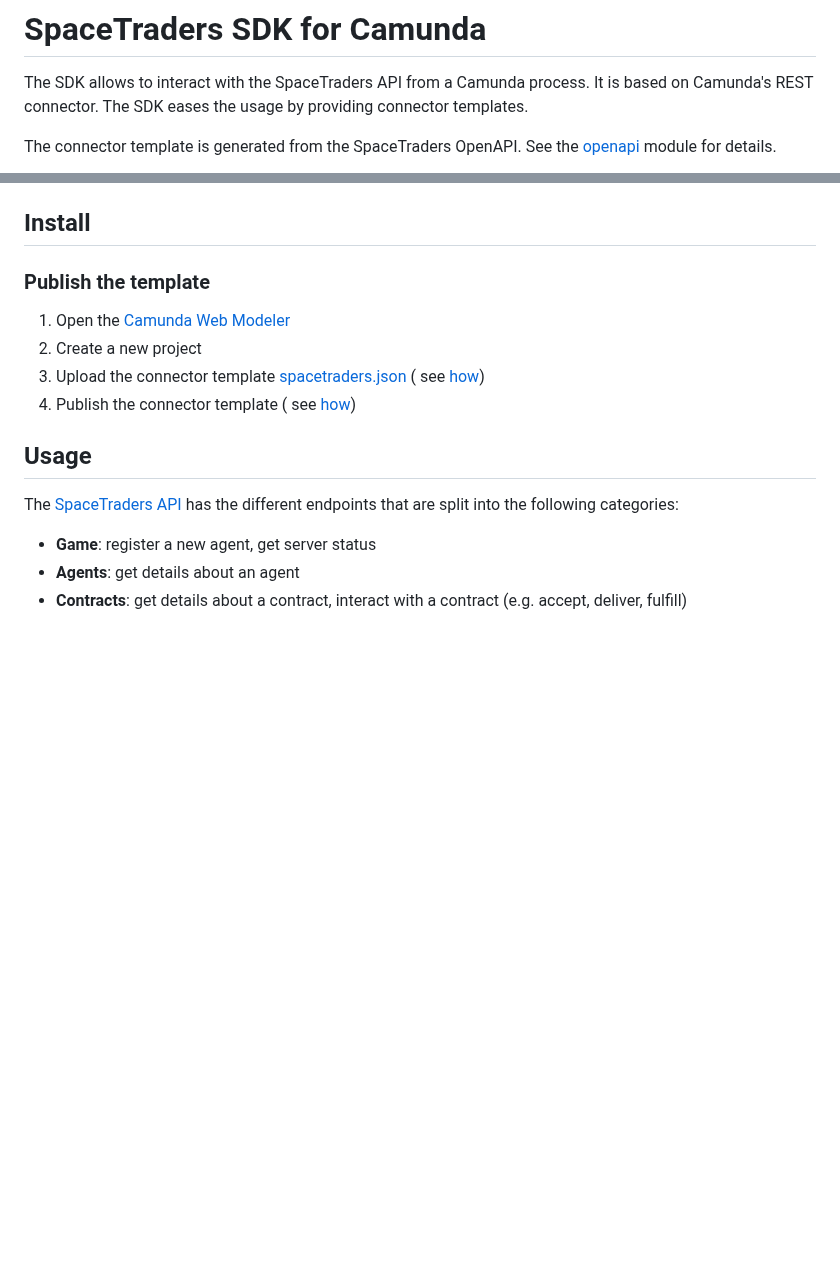
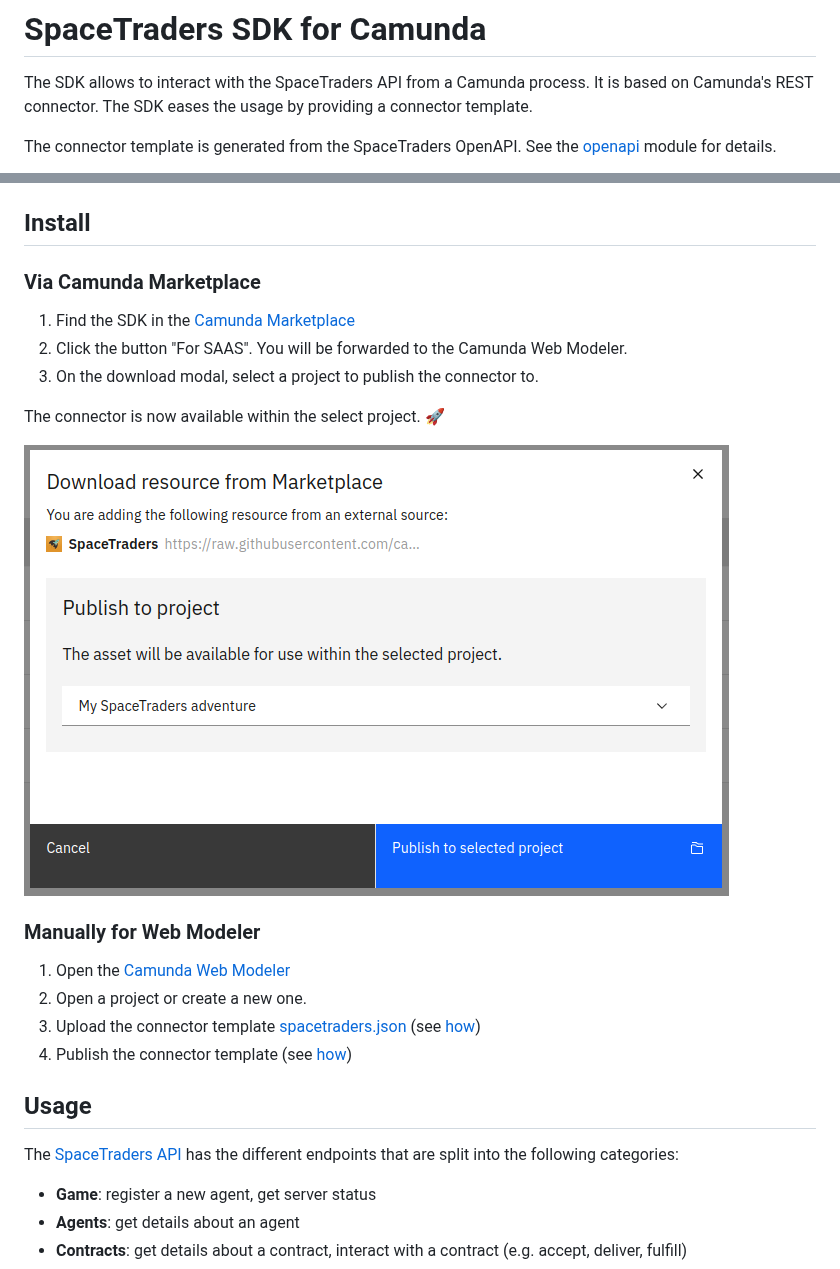
Before and after one commit to camunda-community-hub/camunda-space-traders, a Markdown page: sdk/README.md, 2 parts joined by grey strips. GitHub-like rendering; pictures changed too: assets/space-traders-marketplace-download.png (added); blank space fills up the shorter version.

Commit message:
docs: Install from marketplace

```diff
--- a/sdk/README.md
+++ b/sdk/README.md
@@ -1,7 +1,7 @@
 # SpaceTraders SDK for Camunda
 
 The SDK allows to interact with the SpaceTraders API from a Camunda process. It is based on Camunda's REST connector.
-The SDK eases the usage by providing connector templates.
+The SDK eases the usage by providing a connector template.
 
 The connector template is generated from the SpaceTraders OpenAPI. See the [openapi](/openapi) module for details.
 
@@ -9,14 +9,22 @@ The connector template is generated from the SpaceTraders OpenAPI. See the [open
 
 ## Install
 
-### Publish the template
+### Via Camunda Marketplace
+
+1. Find the SDK in the [Camunda Marketplace](https://marketplace.camunda.com/en-US/apps/420889/spacetraders-sdk)
+2. Click the button "For SAAS". You will be forwarded to the Camunda Web Modeler.
+3. On the download modal, select a project to publish the connector to.
+
+The connector is now available within the select project. :rocket:
+
+![Marketplace download](../assets/space-traders-marketplace-download.png)
+
+### Manually for Web Modeler
 
 1. Open the [Camunda Web Modeler](https://modeler.cloud.camunda.io/)
-2. Create a new project
-3. Upload the connector template [spacetraders.json](spacetraders.json) (
-   see [how](https://docs.camunda.io/docs/components/connectors/manage-connector-templates/#importing-existing-connector-templates))
-4. Publish the connector template (
-   see [how](https://docs.camunda.io/docs/components/connectors/manage-connector-templates/#create-connector-templates))
+2. Open a project or create a new one.
+3. Upload the connector template [spacetraders.json](spacetraders.json) (see [how](https://docs.camunda.io/docs/components/connectors/manage-connector-templates/#importing-existing-connector-templates))
+4. Publish the connector template (see [how](https://docs.camunda.io/docs/components/connectors/manage-connector-templates/#create-connector-templates))
 
 ## Usage
 
```
Also changed, not shown: other parts of sdk/README.md (+7 -5 lines), assets/space-traders-sdk-demo.png (added), assets/space-traders-sdk-properties.png (added).
